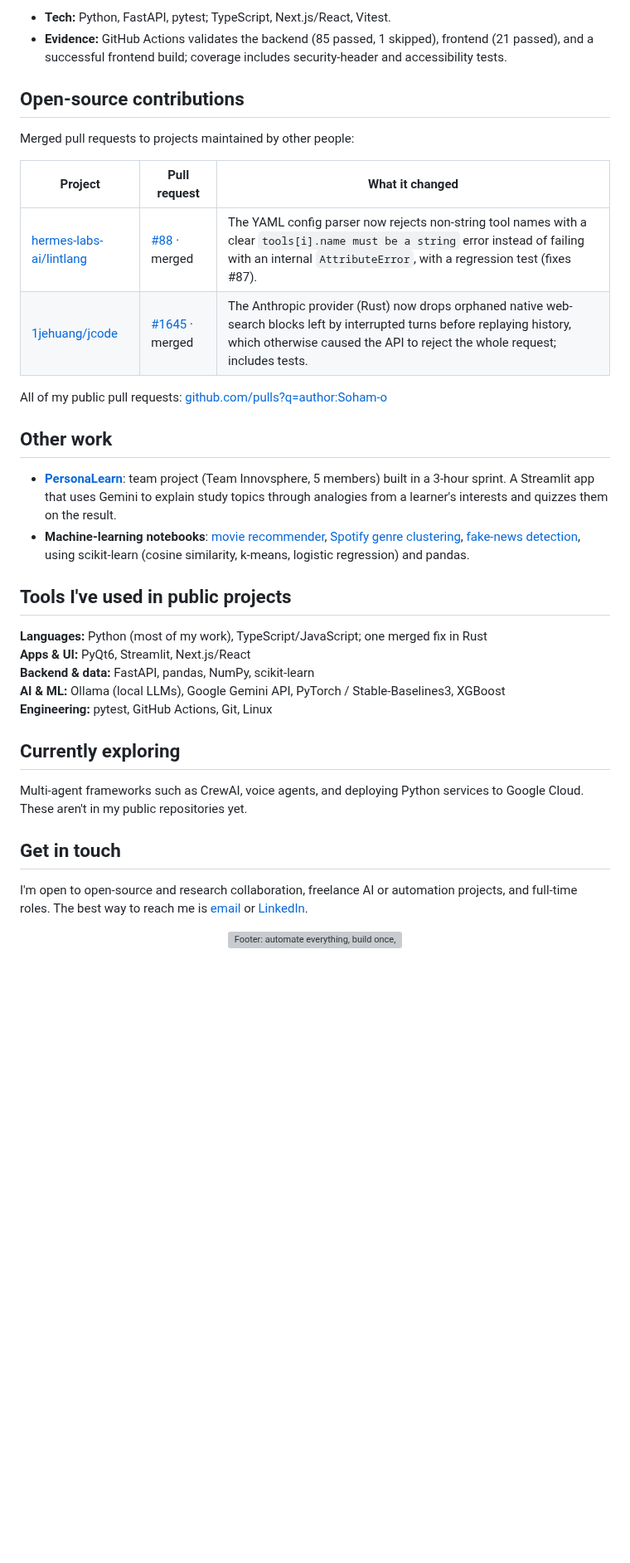
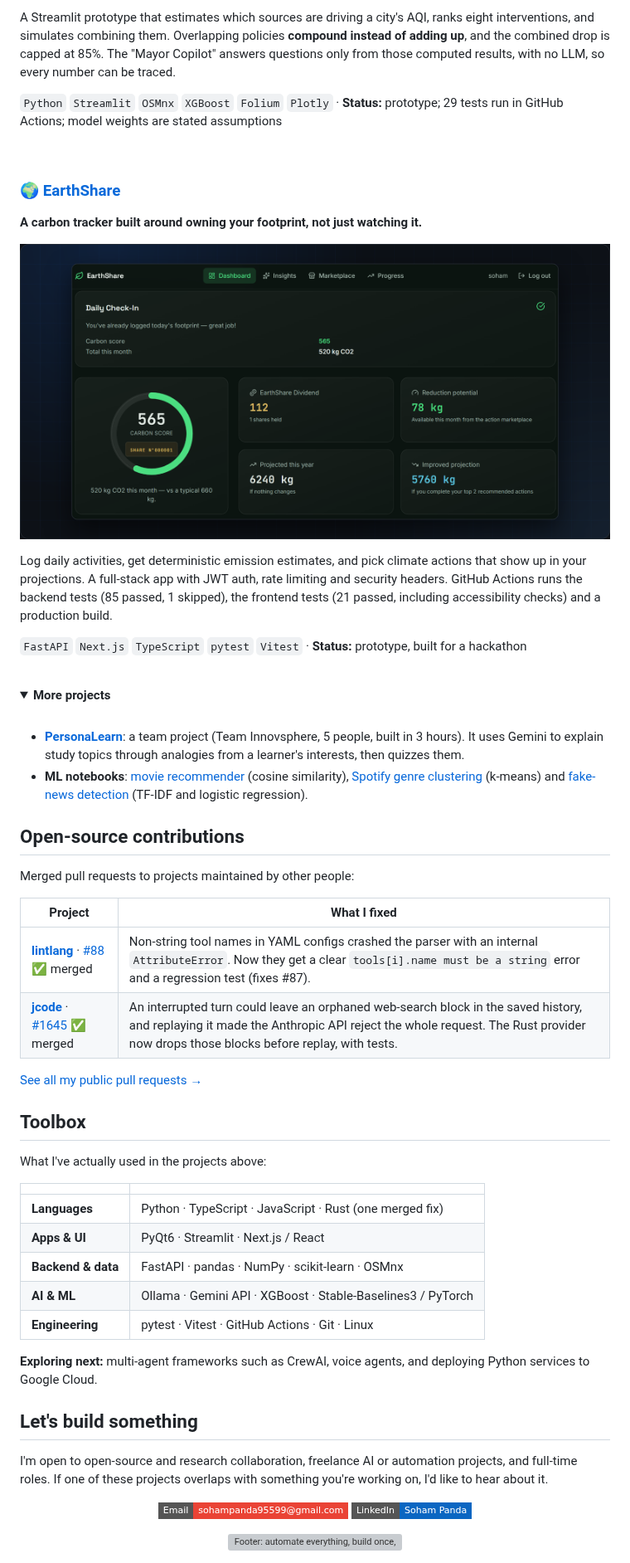
Before and after one commit to Soham-o/Soham-o, a Markdown page: README.md, the part around one of its changes. Shown at 83% size. Rendered like a GitHub page; pictures changed too: assets/earthshare.png (added); folded sections open; badges without logos; blank space fills up the shorter version; grey boxes are pictures that could not be loaded.

```diff
--- a/README.md
+++ b/README.md
@@ -56,54 +48,73 @@ backend and a Next.js frontend.
 
-- **Tech:** Python, FastAPI, pytest; TypeScript, Next.js/React, Vitest.
-- **Evidence:** GitHub Actions validates the backend (85 passed, 1 skipped),
-  frontend (21 passed), and a successful frontend build; coverage includes
-  security-header and accessibility tests.
+A Streamlit prototype that estimates which sources are driving a city's AQI,
+ranks eight interventions, and simulates combining them. Overlapping policies
+**compound instead of adding up**, and the combined drop is capped at 85%. The
+"Mayor Copilot" answers questions only from those computed results, with no
+LLM, so every number can be traced.
+
+`Python` `Streamlit` `OSMnx` `XGBoost` `Folium` `Plotly` · **Status:** prototype; 29 tests run in GitHub Actions; model weights are stated assumptions
+
+<br/>
+
+### 🌍 [EarthShare](https://github.com/Soham-o/EarthShare)
+**A carbon tracker built around owning your footprint, not just watching it.**
+
+<a href="https://github.com/Soham-o/EarthShare"><img src="assets/earthshare.png" alt="EarthShare dashboard showing a daily check-in, a carbon score ring at 565, 520 kg of CO2 this month, reduction potential and yearly projections" width="100%"/></a>
+
+Log daily activities, get deterministic emission estimates, and pick climate
+actions that show up in your projections. A full-stack app with JWT auth, rate
+limiting and security headers. GitHub Actions runs the backend tests (85 passed,
+1 skipped), the frontend tests (21 passed, including accessibility checks) and a
+production build.
+
+`FastAPI` `Next.js` `TypeScript` `pytest` `Vitest` · **Status:** prototype, built for a hackathon
+
+<br/>
+
+<details>
+<summary><b>More projects</b></summary>
+<br/>
+
+- **[PersonaLearn](https://github.com/Soham-o/PersonaLearn)**: a team project (Team Innovsphere, 5 people, built in 3 hours). It uses Gemini to explain study topics through analogies from a learner's interests, then quizzes them.
+- **ML notebooks**: [movie recommender](https://github.com/Soham-o/Movie_Recommender_System) (cosine similarity), [Spotify genre clustering](https://github.com/Soham-o/Spotify_Songs_Genre_Segmentation) (k-means) and [fake-news detection](https://github.com/Soham-o/Fake-News-Detection-) (TF-IDF and logistic regression).
+
+</details>
 
 ## Open-source contributions
 
 Merged pull requests to projects maintained by other people:
 
-| Project | Pull request | What it changed |
-|---|---|---|
-| [hermes-labs-ai/lintlang](https://github.com/hermes-labs-ai/lintlang) | [#88](https://github.com/hermes-labs-ai/lintlang/pull/88) · merged | The YAML config parser now rejects non-string tool names with a clear `tools[i].name must be a string` error instead of failing with an internal `AttributeError`, with a regression test (fixes #87). |
-| [1jehuang/jcode](https://github.com/1jehuang/jcode) | [#1645](https://github.com/1jehuang/jcode/pull/1645) · merged | The Anthropic provider (Rust) now drops orphaned native web-search blocks left by interrupted turns before replaying history, which otherwise caused the API to reject the whole request; includes tests. |
+| Project | What I fixed |
+|---|---|
+| **[lintlang](https://github.com/hermes-labs-ai/lintlang)** · [#88](https://github.com/hermes-labs-ai/lintlang/pull/88) ✅ merged | Non-string tool names in YAML configs crashed the parser with an internal `AttributeError`. Now they get a clear `tools[i].name must be a string` error and a regression test (fixes #87). |
+| **[jcode](https://github.com/1jehuang/jcode)** · [#1645](https://github.com/1jehuang/jcode/pull/1645) ✅ merged | An interrupted turn could leave an orphaned web-search block in the saved history, and replaying it made the Anthropic API reject the whole request. The Rust provider now drops those blocks before replay, with tests. |
 
-All of my public pull requests:
-[github.com/pulls?q=author:Soham-o](https://github.com/pulls?q=is%3Apr+author%3ASoham-o+is%3Apublic)
+[See all my public pull requests →](https://github.com/pulls?q=is%3Apr+author%3ASoham-o+is%3Apublic)
 
-## Other work
+## Toolbox
 
-- **[PersonaLearn](https://github.com/Soham-o/PersonaLearn)**: team project
-  (Team Innovsphere, 5 members) built in a 3-hour sprint. A Streamlit app that
-  uses Gemini to explain study topics through analogies from a learner's
-  interests and quizzes them on the result.
-- **Machine-learning notebooks**:
-  [movie recommender](https://github.com/Soham-o/Movie_Recommender_System),
-  [Spotify genre clustering](https://github.com/Soham-o/Spotify_Songs_Genre_Segmentation),
-  [fake-news detection](https://github.com/Soham-o/Fake-News-Detection-),
-  using scikit-learn (cosine similarity, k-means, logistic regression) and pandas.
+What I've actually used in the projects above:
 
-## Tools I've used in public projects
+| | |
+|---|---|
+| **Languages** | Python · TypeScript · JavaScript · Rust (one merged fix) |
+| **Apps & UI** | PyQt6 · Streamlit · Next.js / React |
+| **Backend & data** | FastAPI · pandas · NumPy · scikit-learn · OSMnx |
+| **AI & ML** | Ollama · Gemini API · XGBoost · Stable-Baselines3 / PyTorch |
+| **Engineering** | pytest · Vitest · GitHub Actions · Git · Linux |
 
-**Languages:** Python (most of my work), TypeScript/JavaScript; one merged fix in Rust<br/>
-**Apps & UI:** PyQt6, Streamlit, Next.js/React<br/>
-**Backend & data:** FastAPI, pandas, NumPy, scikit-learn<br/>
-**AI & ML:** Ollama (local LLMs), Google Gemini API, PyTorch / Stable-Baselines3, XGBoost<br/>
-**Engineering:** pytest, GitHub Actions, Git, Linux
+**Exploring next:** multi-agent frameworks such as CrewAI, voice agents, and deploying Python services to Google Cloud.
 
-## Currently exploring
+## Let's build something
 
-Multi-agent frameworks such as CrewAI, voice agents, and deploying Python
-services to Google Cloud. These aren't in my public repositories yet.
-
-## Get in touch
-
-I'm open to open-source and research collaboration, freelance AI or
-automation projects, and full-time roles. The best way to reach me is
-[email](mailto:sohampanda95599@gmail.com) or
-[LinkedIn](https://www.linkedin.com/in/soham-panda-a90720336/).
+I'm open to open-source and research collaboration, freelance AI or automation
+projects, and full-time roles. If one of these projects overlaps with something
+you're working on, I'd like to hear about it.
 
 <div align="center">
+
+[![Email](https://img.shields.io/badge/Email-sohampanda95599%40gmail.com-ea4335?style=flat-square&logo=gmail&logoColor=white)](mailto:sohampanda95599@gmail.com)
+[![LinkedIn](https://img.shields.io/badge/LinkedIn-Soham_Panda-0a66c2?style=flat-square&logo=linkedin&logoColor=white)](https://www.linkedin.com/in/soham-panda-a90720336/)
 
 <img src="footer.svg" alt="Footer: automate everything, build once, let it run forever. sohampanda95599@gmail.com, github.com/Soham-o" width="100%"/>
 
```
Also changed, not shown: other parts of README.md (+28 -36 lines), assets/airtwin-x.png (added), assets/cursor-bite.png (added).
